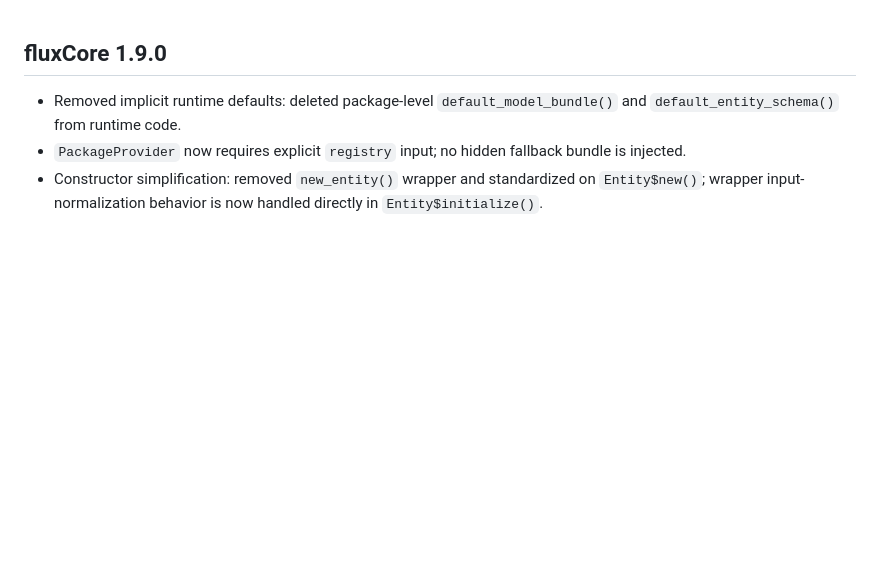
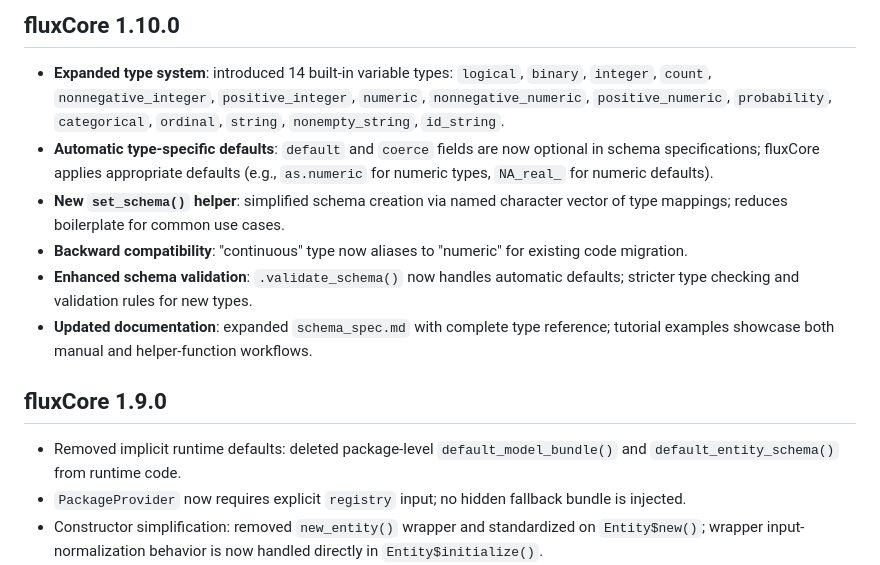
Before and after one commit to jarrod-dalton/fluxCore, a Markdown page: NEWS.md, the part around the change. Drawn GitHub-style; blank space fills up the shorter version.

Commit message:
release: fluxCore 1.10.0 notes

```diff
--- a/NEWS.md
+++ b/NEWS.md
@@ -1,3 +1,12 @@
+## fluxCore 1.10.0
+
+- **Expanded type system**: introduced 14 built-in variable types: `logical`, `binary`, `integer`, `count`, `nonnegative_integer`, `positive_integer`, `numeric`, `nonnegative_numeric`, `positive_numeric`, `probability`, `categorical`, `ordinal`, `string`, `nonempty_string`, `id_string`.
+- **Automatic type-specific defaults**: `default` and `coerce` fields are now optional in schema specifications; fluxCore applies appropriate defaults (e.g., `as.numeric` for numeric types, `NA_real_` for numeric defaults).
+- **New `set_schema()` helper**: simplified schema creation via named character vector of type mappings; reduces boilerplate for common use cases.
+- **Backward compatibility**: "continuous" type now aliases to "numeric" for existing code migration.
+- **Enhanced schema validation**: `.validate_schema()` now handles automatic defaults; stricter type checking and validation rules for new types.
+- **Updated documentation**: expanded `schema_spec.md` with complete type reference; tutorial examples showcase both manual and helper-function workflows.
+
 ## fluxCore 1.9.0
 
 - Removed implicit runtime defaults: deleted package-level `default_model_bundle()` and `default_entity_schema()` from runtime code.
```
